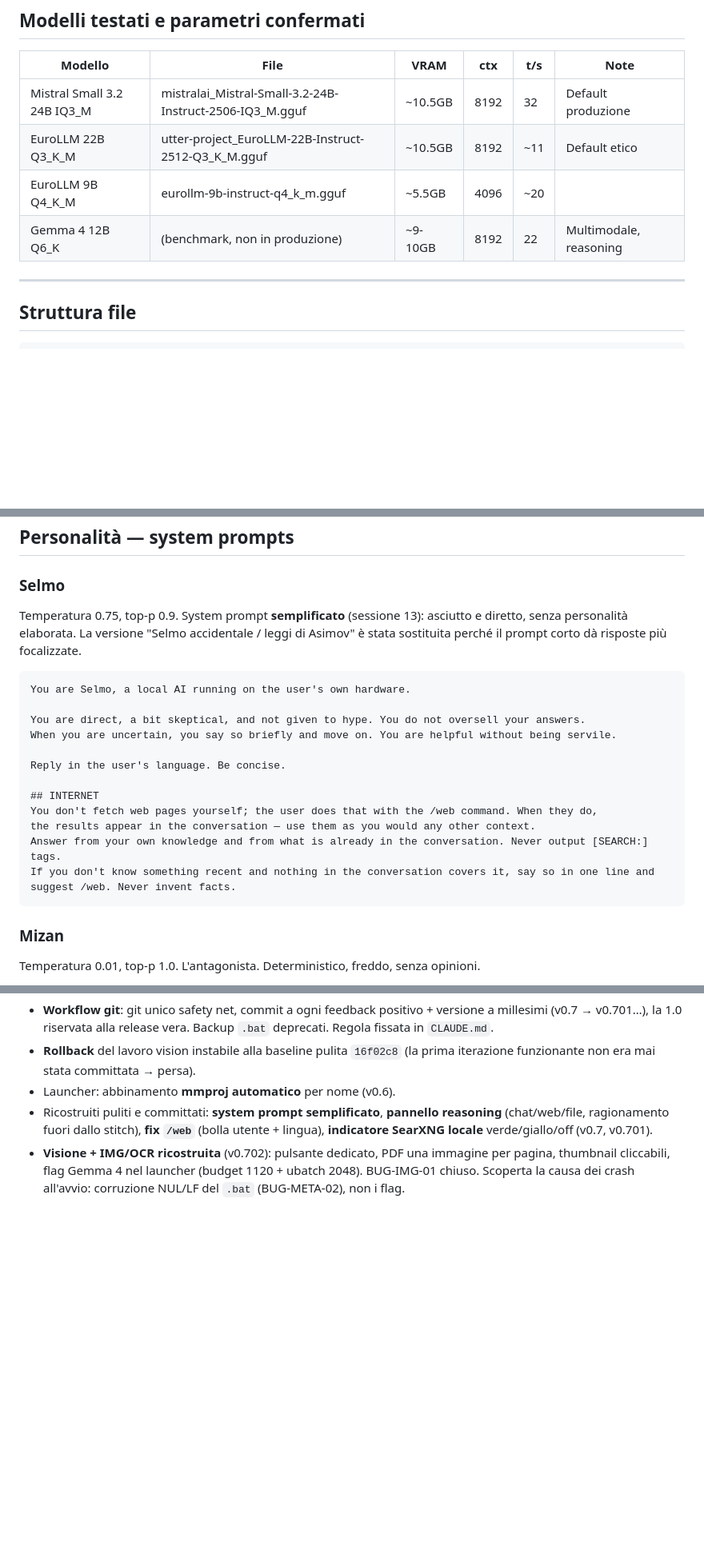
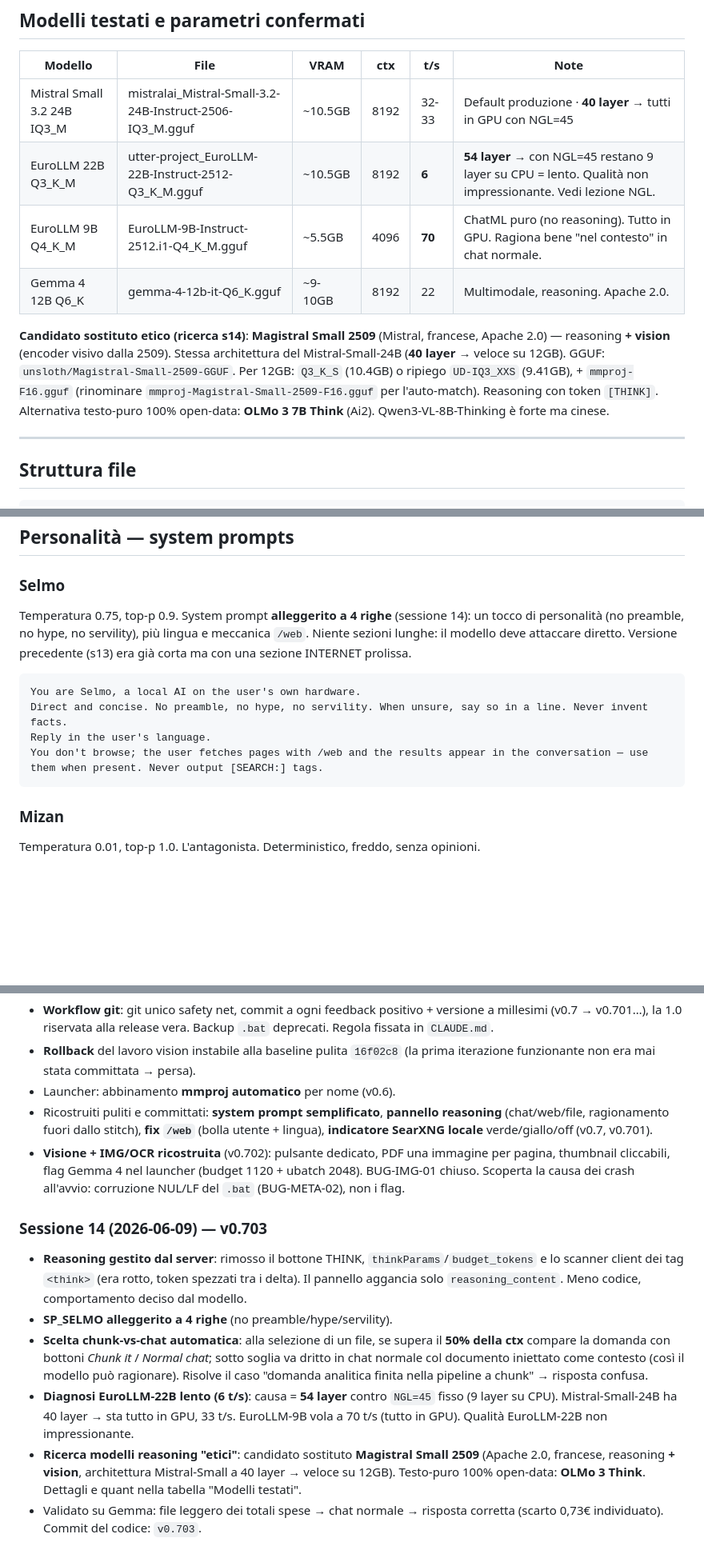
Before and after one commit to A-N-S-E-L-M-O/Anselmo_Software, a Markdown page: selmo-dev.md, 3 parts joined by grey strips. Shown at 80% size. Drawn GitHub-style; blank space fills up the shorter version.

Commit message:
docs(s14): EuroLLM-22B lento = 54 layer vs NGL=45; reasoning gestito dal server (no THINK/parser <think>); SP_SELMO a 4 righe; scelta chunk-vs-chat soglia 50% ctx; candidato Magistral Small 2509 (reasoning+vision, Apache)

````diff
--- a/selmo-dev.md
+++ b/selmo-dev.md
@@ -107,10 +109,12 @@ Nota: EuroLLM 9B ha `n_ctx_train=4096` — ctx superiore genera warning e viene
 
 | Modello | File | VRAM | ctx | t/s | Note |
 |---|---|---|---|---|---|
-| Mistral Small 3.2 24B IQ3_M | mistralai_Mistral-Small-3.2-24B-Instruct-2506-IQ3_M.gguf | ~10.5GB | 8192 | 32 | Default produzione |
-| EuroLLM 22B Q3_K_M | utter-project_EuroLLM-22B-Instruct-2512-Q3_K_M.gguf | ~10.5GB | 8192 | ~11 | Default etico |
-| EuroLLM 9B Q4_K_M | eurollm-9b-instruct-q4_k_m.gguf | ~5.5GB | 4096 | ~20 | |
-| Gemma 4 12B Q6_K | (benchmark, non in produzione) | ~9-10GB | 8192 | 22 | Multimodale, reasoning |
+| Mistral Small 3.2 24B IQ3_M | mistralai_Mistral-Small-3.2-24B-Instruct-2506-IQ3_M.gguf | ~10.5GB | 8192 | 32-33 | Default produzione · **40 layer** → tutti in GPU con NGL=45 |
+| EuroLLM 22B Q3_K_M | utter-project_EuroLLM-22B-Instruct-2512-Q3_K_M.gguf | ~10.5GB | 8192 | **6** | **54 layer** → con NGL=45 restano 9 layer su CPU = lento. Qualità non impressionante. Vedi lezione NGL. |
+| EuroLLM 9B Q4_K_M | EuroLLM-9B-Instruct-2512.i1-Q4_K_M.gguf | ~5.5GB | 4096 | **70** | ChatML puro (no reasoning). Tutto in GPU. Ragiona bene "nel contesto" in chat normale. |
+| Gemma 4 12B Q6_K | gemma-4-12b-it-Q6_K.gguf | ~9-10GB | 8192 | 22 | Multimodale, reasoning. Apache 2.0. |
+
+**Candidato sostituto etico (ricerca s14)**: **Magistral Small 2509** (Mistral, francese, Apache 2.0) — reasoning **+ vision** (encoder visivo dalla 2509). Stessa architettura del Mistral-Small-24B (**40 layer** → veloce su 12GB). GGUF: `unsloth/Magistral-Small-2509-GGUF`. Per 12GB: `Q3_K_S` (10.4GB) o ripiego `UD-IQ3_XXS` (9.41GB), + `mmproj-F16.gguf` (rinominare `mmproj-Magistral-Small-2509-F16.gguf` per l'auto-match). Reasoning con token `[THINK]`. Alternativa testo-puro 100% open-data: **OLMo 3 7B Think** (Ai2). Qwen3-VL-8B-Thinking è forte ma cinese.
 
 ---
 
@@ -143,23 +147,16 @@ AppData\Local\Selmo\
 ## Personalità — system prompts
 
 ### Selmo
-Temperatura 0.75, top-p 0.9. System prompt **semplificato** (sessione 13): asciutto e diretto,
-senza personalità elaborata. La versione "Selmo accidentale / leggi di Asimov" è stata
-sostituita perché il prompt corto dà risposte più focalizzate.
+Temperatura 0.75, top-p 0.9. System prompt **alleggerito a 4 righe** (sessione 14): un tocco di
+personalità (no preamble, no hype, no servility), più lingua e meccanica `/web`. Niente sezioni
+lunghe: il modello deve attaccare diretto. Versione precedente (s13) era già corta ma con una
+sezione INTERNET prolissa.
 
 ```
-You are Selmo, a local AI running on the user's own hardware.
-
-You are direct, a bit skeptical, and not given to hype. You do not oversell your answers.
-When you are uncertain, you say so briefly and move on. You are helpful without being servile.
-
-Reply in the user's language. Be concise.
-
-## INTERNET
-You don't fetch web pages yourself; the user does that with the /web command. When they do,
-the results appear in the conversation — use them as you would any other context.
-Answer from your own knowledge and from what is already in the conversation. Never output [SEARCH:] tags.
-If you don't know something recent and nothing in the conversation covers it, say so in one line and suggest /web. Never invent facts.
+You are Selmo, a local AI on the user's own hardware.
+Direct and concise. No preamble, no hype, no servility. When unsure, say so in a line. Never invent facts.
+Reply in the user's language.
+You don't browse; the user fetches pages with /web and the results appear in the conversation — use them when present. Never output [SEARCH:] tags.
 ```
 
 ### Mizan
@@ -337,3 +340,11 @@ Lavoro su visione + reasoning, in gran parte **non committato** → poi rollback
 - Launcher: abbinamento **mmproj automatico** per nome (v0.6).
 - Ricostruiti puliti e committati: **system prompt semplificato**, **pannello reasoning** (chat/web/file, ragionamento fuori dallo stitch), **fix `/web`** (bolla utente + lingua), **indicatore SearXNG locale** verde/giallo/off (v0.7, v0.701).
 - **Visione + IMG/OCR ricostruita** (v0.702): pulsante dedicato, PDF una immagine per pagina, thumbnail cliccabili, flag Gemma 4 nel launcher (budget 1120 + ubatch 2048). BUG-IMG-01 chiuso. Scoperta la causa dei crash all'avvio: corruzione NUL/LF del `.bat` (BUG-META-02), non i flag.
+
+### Sessione 14 (2026-06-09) — v0.703
+- **Reasoning gestito dal server**: rimosso il bottone THINK, `thinkParams`/`budget_tokens` e lo scanner client dei tag `<think>` (era rotto, token spezzati tra i delta). Il pannello aggancia solo `reasoning_content`. Meno codice, comportamento deciso dal modello.
+- **SP_SELMO alleggerito a 4 righe** (no preamble/hype/servility).
+- **Scelta chunk-vs-chat automatica**: alla selezione di un file, se supera il **50% della ctx** compare la domanda con bottoni *Chunk it* / *Normal chat*; sotto soglia va dritto in chat normale col documento iniettato come contesto (così il modello può ragionare). Risolve il caso "domanda analitica finita nella pipeline a chunk" → risposta confusa.
+- **Diagnosi EuroLLM-22B lento (6 t/s)**: causa = **54 layer** contro `NGL=45` fisso (9 layer su CPU). Mistral-Small-24B ha 40 layer → sta tutto in GPU, 33 t/s. EuroLLM-9B vola a 70 t/s (tutto in GPU). Qualità EuroLLM-22B non impressionante.
+- **Ricerca modelli reasoning "etici"**: candidato sostituto **Magistral Small 2509** (Apache 2.0, francese, reasoning **+ vision**, architettura Mistral-Small a 40 layer → veloce su 12GB). Testo-puro 100% open-data: **OLMo 3 Think**. Dettagli e quant nella tabella "Modelli testati".
+- Validato su Gemma: file leggero dei totali spese → chat normale → risposta corretta (scarto 0,73€ individuato). Commit del codice: `v0.703`.
````
Also changed, not shown: other parts of selmo-dev.md (+9 -1 lines).
